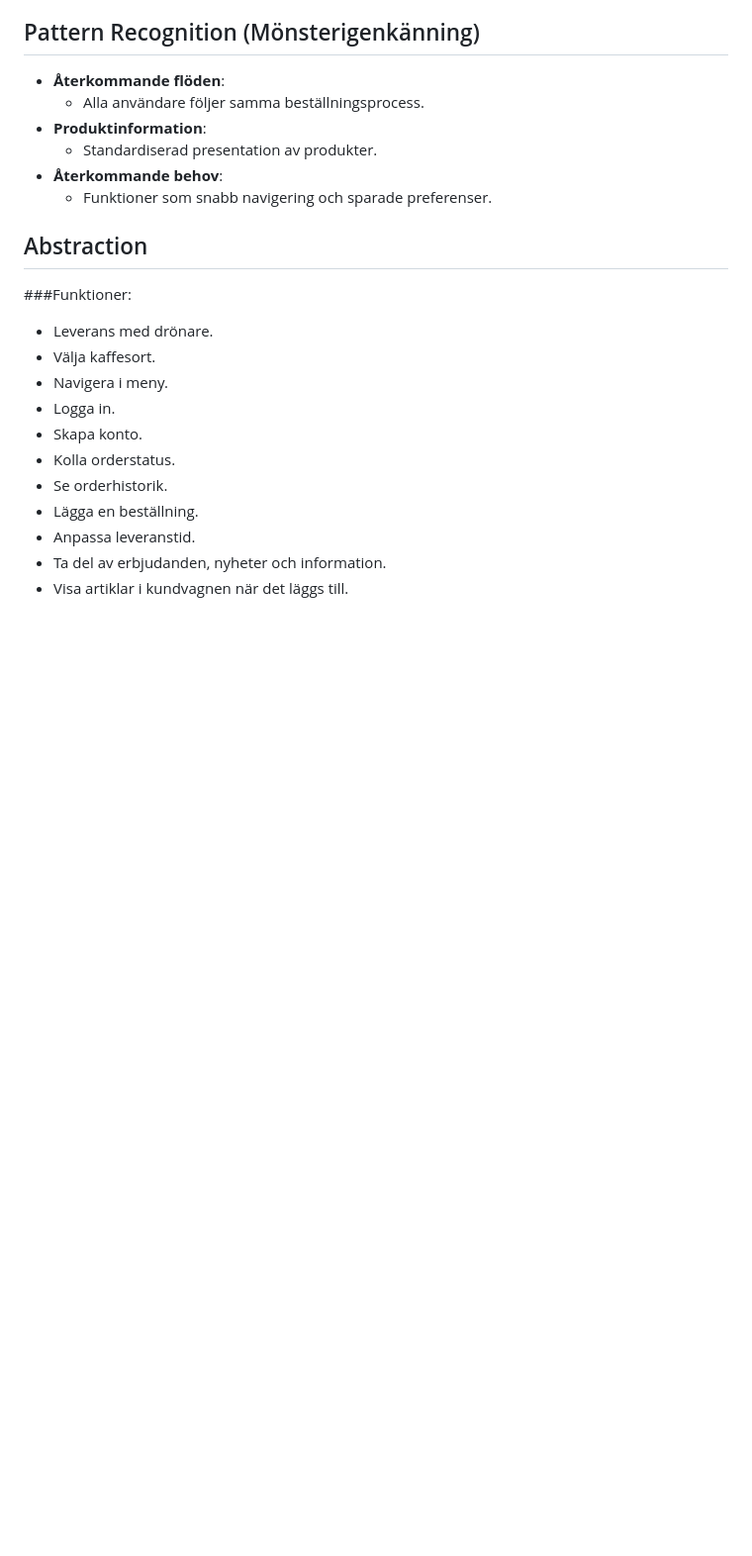
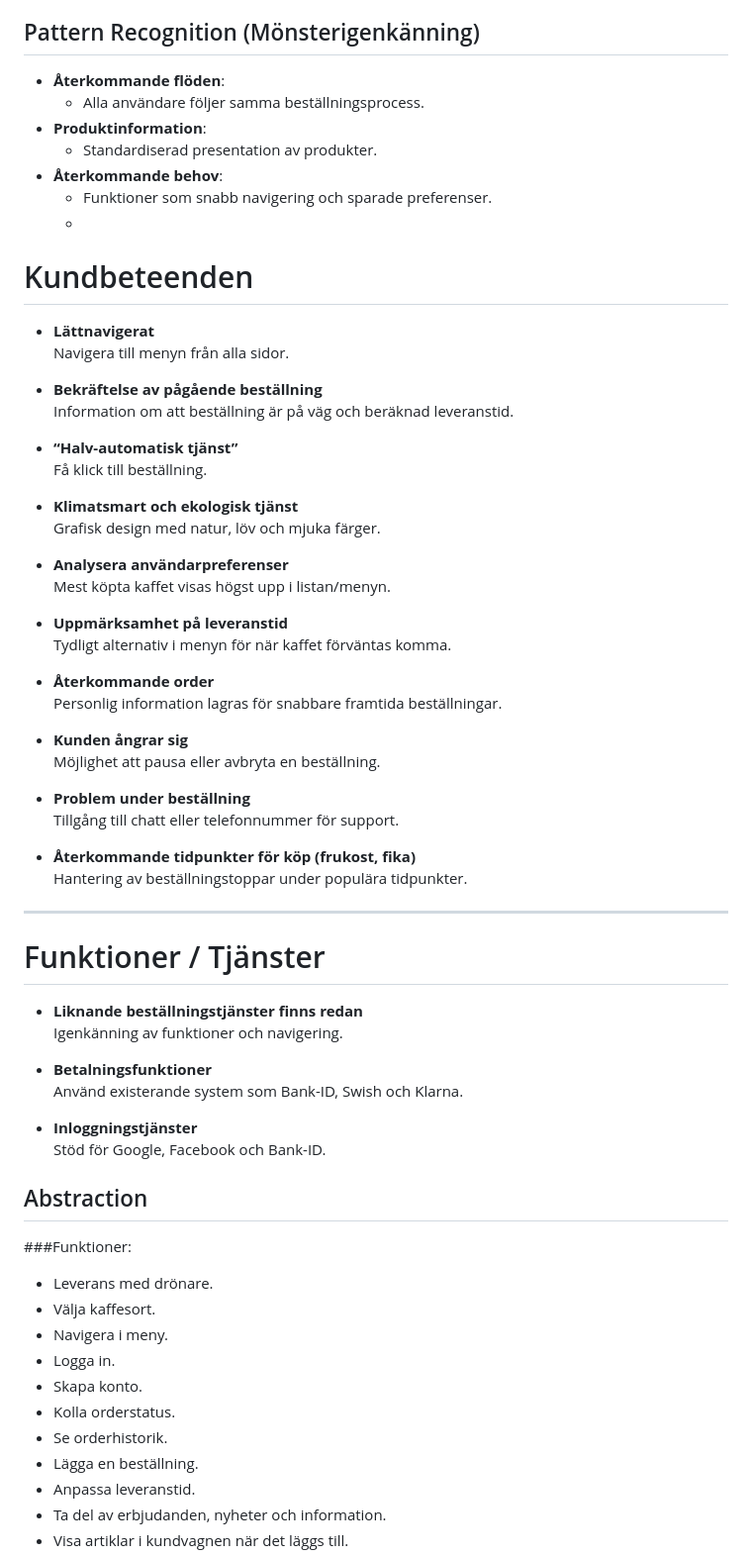
Before and after one commit to DavidAkerlind/AirBean-GruppEx-Mega-Sheriffs, a Markdown page: README.md, the part around the change. Shown at 99% size. GitHub-like rendering; blank space fills up the shorter version.

```diff
--- a/README.md
+++ b/README.md
@@ -118,6 +118,52 @@ Design**.
     -   Standardiserad presentation av produkter.
 -   **Återkommande behov**:
     -   Funktioner som snabb navigering och sparade preferenser.
+    -
+   # Kundbeteenden
+
+- **Lättnavigerat**
+  Navigera till menyn från alla sidor.
+
+- **Bekräftelse av pågående beställning**
+  Information om att beställning är på väg och beräknad leveranstid.
+
+- **“Halv-automatisk tjänst”**
+  Få klick till beställning.
+
+- **Klimatsmart och ekologisk tjänst**
+  Grafisk design med natur, löv och mjuka färger.
+
+- **Analysera användarpreferenser**
+  Mest köpta kaffet visas högst upp i listan/menyn.
+
+- **Uppmärksamhet på leveranstid**
+  Tydligt alternativ i menyn för när kaffet förväntas komma.
+
+- **Återkommande order**
+  Personlig information lagras för snabbare framtida beställningar.
+
+- **Kunden ångrar sig**
+  Möjlighet att pausa eller avbryta en beställning.
+
+- **Problem under beställning**
+  Tillgång till chatt eller telefonnummer för support.
+
+- **Återkommande tidpunkter för köp (frukost, fika)**
+  Hantering av beställningstoppar under populära tidpunkter.
+
+---
+
+# Funktioner / Tjänster
+
+- **Liknande beställningstjänster finns redan**
+  Igenkänning av funktioner och navigering.
+
+- **Betalningsfunktioner**
+  Använd existerande system som Bank-ID, Swish och Klarna.
+
+- **Inloggningstjänster**
+  Stöd för Google, Facebook och Bank-ID.
+
 
 ## Abstraction
 
```
